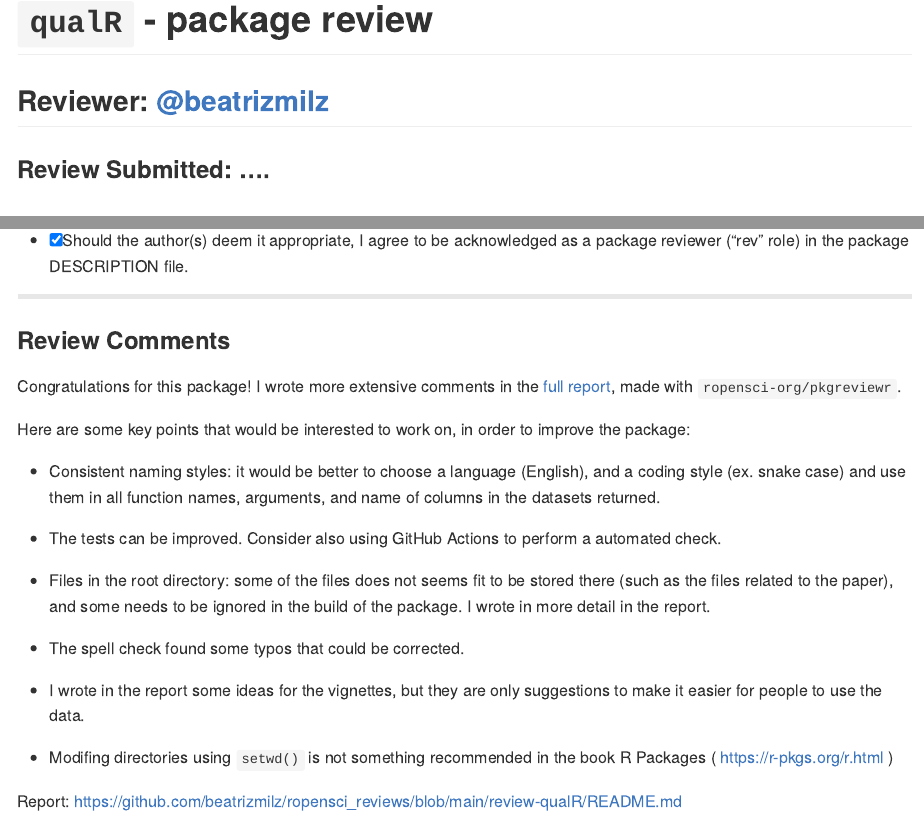
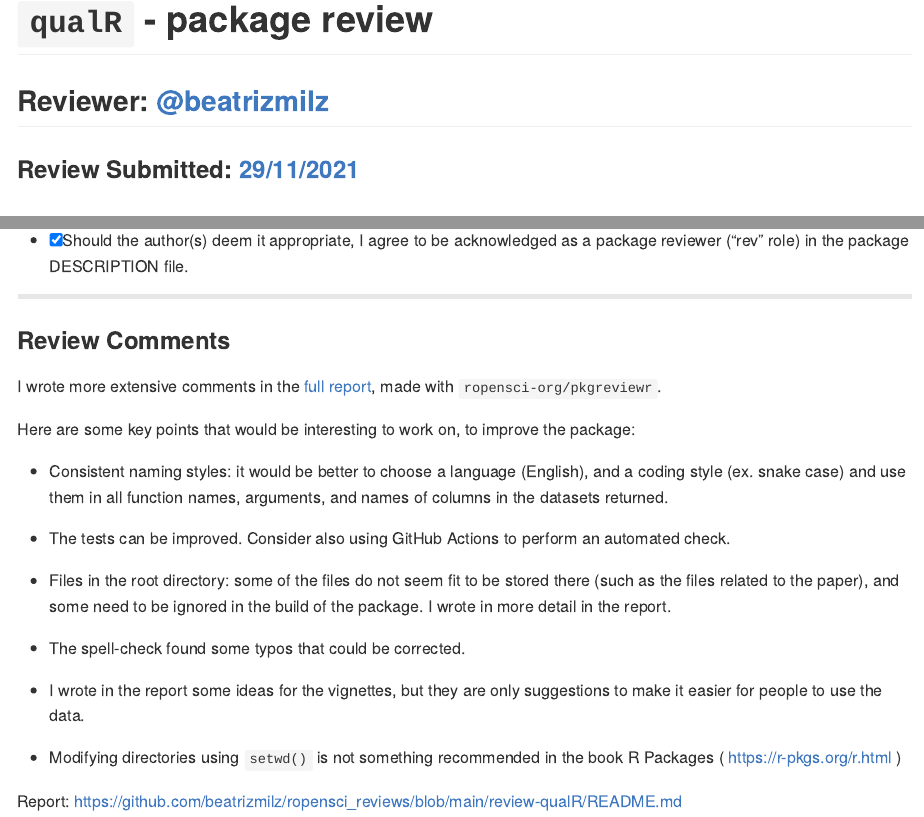
Before and after one commit to beatrizmilz/ropensci_reviews, an R Markdown document (review-qualR/README.Rmd): the page in a window 1100 px wide, from its top, and a second part further down, joined at a grey line. The pictures show the output file review-qualR/README.md that the author committed with the source, drawn offline in the style of GitHub; badge pictures from the web are left out.

Commit message:
gramarly

```diff
--- a/review-qualR/README.Rmd
+++ b/review-qualR/README.Rmd
@@ -19,7 +19,7 @@ library(devtools)
 
 ## **Reviewer:** [\@beatrizmilz](https://github.com/beatrizmilz)
 
-### Review Submitted: ....
+### Review Submitted: [29/11/2021](https://github.com/ropensci/software-review/issues/474#issuecomment-981622813)
 
 ## Package Review
 
@@ -56,26 +56,23 @@ Estimated hours spent reviewing: 6h
 
 ### Review Comments
 
-Congratulations for this package!
 I wrote more extensive comments in the [full report](https://github.com/beatrizmilz/ropensci_reviews/blob/main/review-qualR/README.md), made with `ropensci-org/pkgreviewr`.
 
-Here are some key points that would be interested to work on, in order to improve the package:
+Here are some key points that would be interesting to work on, to improve the package:
 
-- Consistent naming styles: it would be better to choose a language (English), and a coding style (ex. snake case) and use them in all function names, arguments, and name of columns in the datasets returned.
+- Consistent naming styles: it would be better to choose a language (English), and a coding style (ex. snake case) and use them in all function names, arguments, and names of columns in the datasets returned.
 
-- The tests can be improved. Consider also using GitHub Actions to perform a automated check.
+- The tests can be improved. Consider also using GitHub Actions to perform an automated check.
 
-- Files in the root directory: some of the files does not seems fit to be stored there (such as the files related to the paper), and some needs to be ignored in the build of the package. I wrote in more detail in the report.
+- Files in the root directory: some of the files do not seem fit to be stored there (such as the files related to the paper), and some need to be ignored in the build of the package. I wrote in more detail in the report.
 
-- The spell check found some typos that could be corrected.
+- The spell-check found some typos that could be corrected.
 
 - I wrote in the report some ideas for the vignettes, but they are only suggestions to make it easier for people to use the data.
 
-- Modifing directories using `setwd()` is not something recommended in the book R Packages ( https://r-pkgs.org/r.html )
+- Modifying directories using `setwd()` is not something recommended in the book R Packages ( https://r-pkgs.org/r.html )
 
 Report: https://github.com/beatrizmilz/ropensci_reviews/blob/main/review-qualR/README.md
-
-
 
 ----
 
```
Also changed, not shown: review-qualR/README.md.
